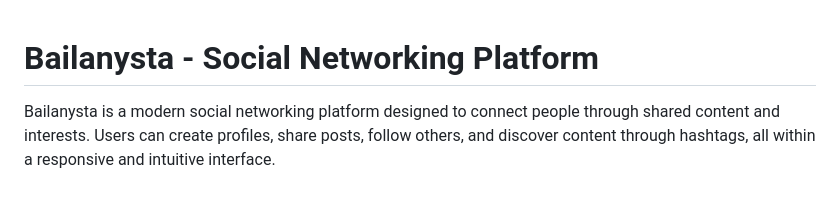
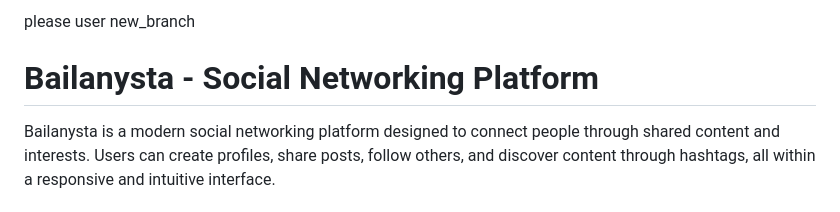
Before and after one commit to bakadandy/bailanysta, a Markdown page: README.md, the part around the change. Rendered like a GitHub page.

```diff
--- a/README.md
+++ b/README.md
@@ -1,3 +1,5 @@
+please user new_branch
+
 # Bailanysta - Social Networking Platform
 
 Bailanysta is a modern social networking platform designed to connect people through shared content and interests. Users can create profiles, share posts, follow others, and discover content through hashtags, all within a responsive and intuitive interface.
```
